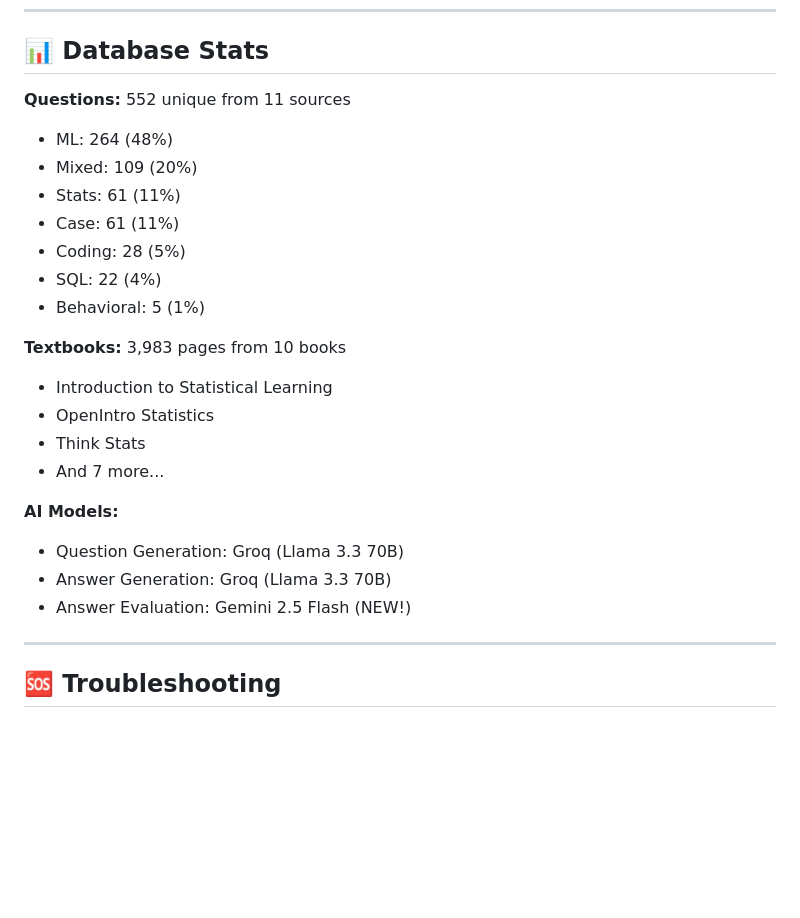
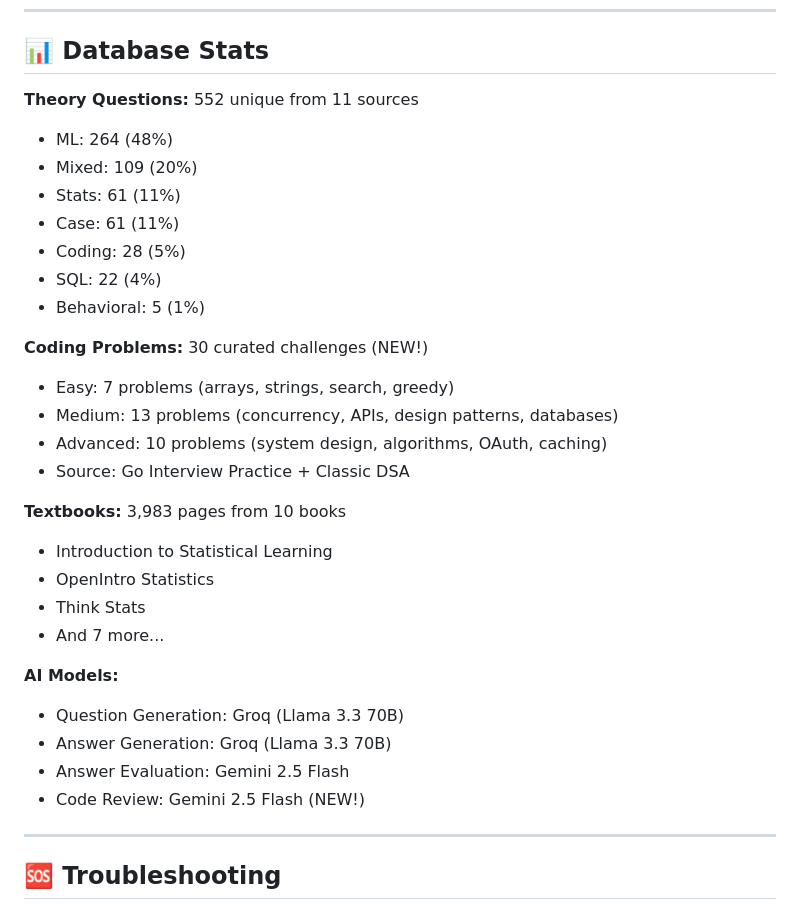
Before and after one commit to BasilSuhail/Data_Science_Interview_Questions, a Markdown page: HOW_TO_USE.md, the part around the change. GitHub-like rendering; blank space fills up the shorter version.

Commit message:
updated md

```diff
--- a/HOW_TO_USE.md
+++ b/HOW_TO_USE.md
@@ -210,7 +210,7 @@ This shows your improvement over time!
 
 ## 📊 Database Stats
 
-**Questions:** 552 unique from 11 sources
+**Theory Questions:** 552 unique from 11 sources
 - ML: 264 (48%)
 - Mixed: 109 (20%)
 - Stats: 61 (11%)
@@ -218,6 +218,12 @@ This shows your improvement over time!
 - Coding: 28 (5%)
 - SQL: 22 (4%)
 - Behavioral: 5 (1%)
+
+**Coding Problems:** 30 curated challenges (NEW!)
+- Easy: 7 problems (arrays, strings, search, greedy)
+- Medium: 13 problems (concurrency, APIs, design patterns, databases)
+- Advanced: 10 problems (system design, algorithms, OAuth, caching)
+- Source: Go Interview Practice + Classic DSA
 
 **Textbooks:** 3,983 pages from 10 books
 - Introduction to Statistical Learning
@@ -228,7 +234,8 @@ This shows your improvement over time!
 **AI Models:**
 - Question Generation: Groq (Llama 3.3 70B)
 - Answer Generation: Groq (Llama 3.3 70B)
-- Answer Evaluation: Gemini 2.5 Flash (NEW!)
+- Answer Evaluation: Gemini 2.5 Flash
+- Code Review: Gemini 2.5 Flash (NEW!)
 
 ---
 
```
